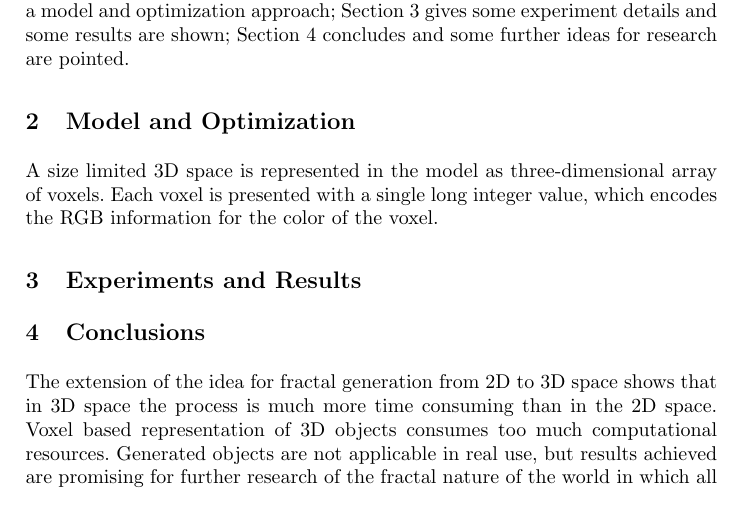
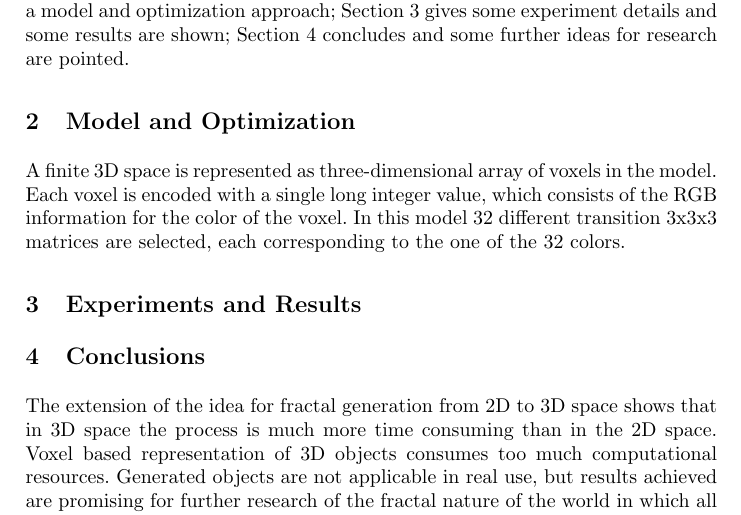
Before and after one commit to TodorBalabanov/NMA18-Numerical-Methods-and-Applications-2018, a LaTeX paper (Optimization-of-String-Rewriting-Operations-for-3D-Fractal-Generation-with-Genetic-Algorithms/paper.tex): part of page 3 of 3, cut so that both start at the same text. Compiled offline with pdfLaTeX.

Commit message:
Addition of small amout of text.

```diff
--- a/Optimization-of-String-Rewriting-Operations-for-3D-Fractal-Generation-with-Genetic-Algorithms/paper.tex
+++ b/Optimization-of-String-Rewriting-Operations-for-3D-Fractal-Generation-with-Genetic-Algorithms/paper.tex
@@ -55,7 +55,7 @@ This study extends the same idea from 2D space into 3D space. Voxels are used in
 
 \section{Model and Optimization} \label{Model and Optimization}
 
-A size limited 3D space is represented in the model as three-dimensional array of voxels. Each voxel is presented with a single long integer value, which encodes the RGB information for the color of the voxel.
+A finite 3D space is represented as three-dimensional array of voxels in the model. Each voxel is encoded with a single long integer value, which consists of the RGB information for the color of the voxel. In this model 32 different transition 3x3x3 matrices are selected, each corresponding to the one of the 32 colors.
 
 \section{Experiments and Results} \label{Experiments and Results}
 
```
